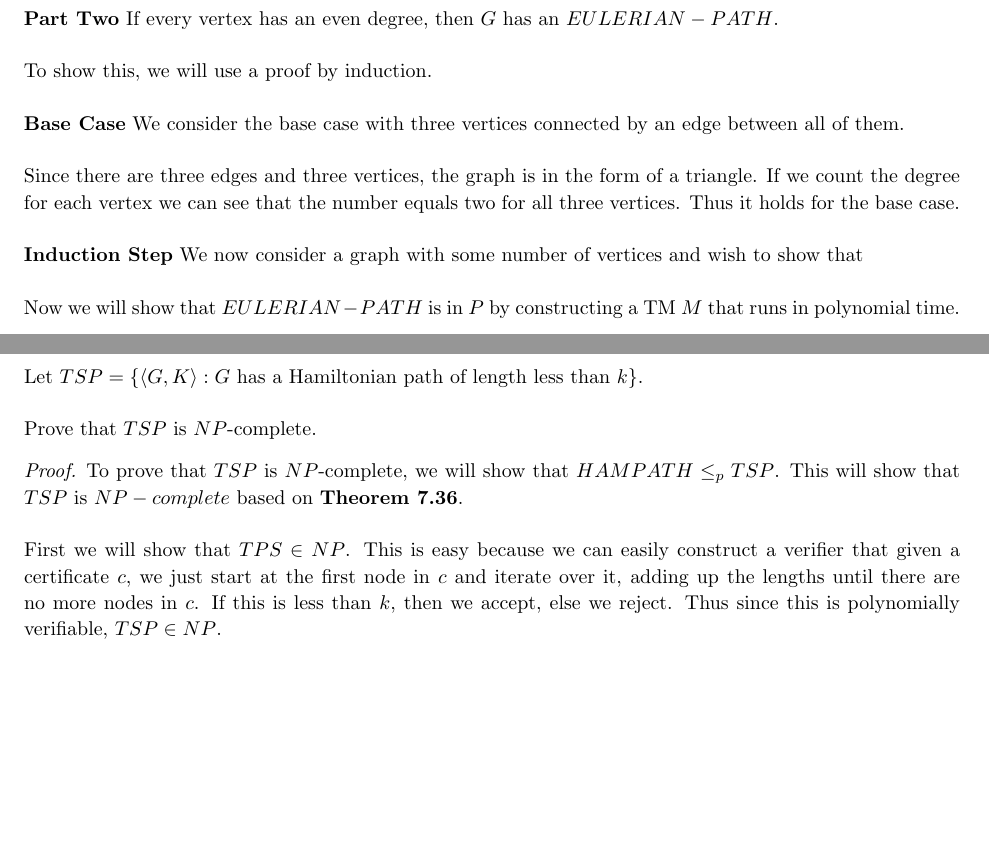
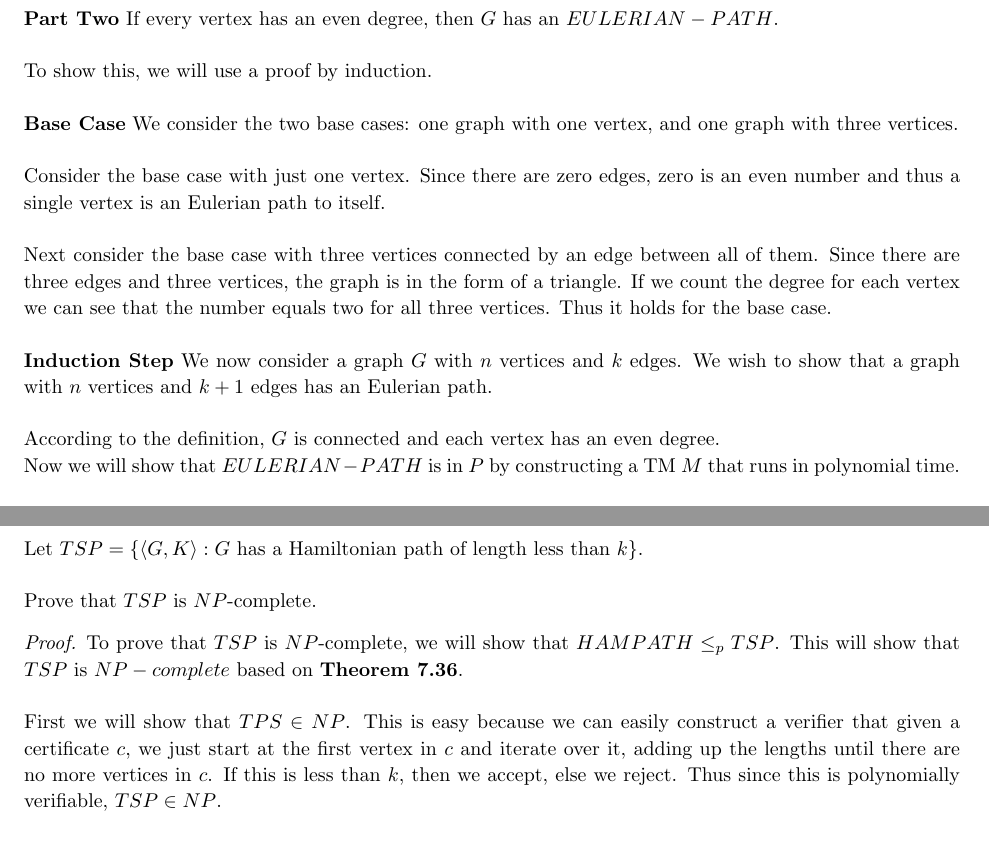
Before and after one commit to jdavis/college-spring-2013, a LaTeX problem sheet (cs331/assignment10/solution.tex): two parts of pages 2 and 3 of 7 before the commit and two parts of pages 2 and 3 of 6 after it, joined at a grey line, cut so that both start at the same text, the shorter picture padded with empty space. Compiled offline with pdfLaTeX.

Commit message:
Tidy up, no progress though =[

```diff
--- a/cs331/assignment10/solution.tex
+++ b/cs331/assignment10/solution.tex
@@ -129,19 +129,30 @@
         To show this, we will use a proof by induction.
         \\
 
-        \textbf{Base Case} We consider the base case with three vertices
-        connected by an edge between all of them.
+        \textbf{Base Case} We consider the two base cases: one graph with one
+        vertex, and one graph with three vertices.
         \\
 
-        Since there are three edges and three vertices, the graph is in the
-        form of a triangle. If we count the degree for each vertex we can see
-        that the number equals two for all three vertices. Thus it holds for
-        the base case.
+        Consider the base case with just one vertex. Since there are zero edges,
+        zero is an even number and thus a single vertex is an Eulerian path to
+        itself.
         \\
 
-        \textbf{Induction Step} We now consider a graph with some number of
-        vertices and wish to show that
+        Next consider the base case with three vertices connected by an edge between
+        all of them. Since there are three edges and three vertices, the graph
+        is in the form of a triangle. If we count the degree for each vertex we
+        can see that the number equals two for all three vertices. Thus it
+        holds for the base case.
         \\
+
+        \textbf{Induction Step} We now consider a graph \(G\) with \(n\)
+        vertices and \(k\) edges. We wish to show that a graph with \(n\)
+        vertices and \(k + 1\) edges has an Eulerian path.
+        \\
+
+        According to the definition, \(G\) is connected and each vertex has an even
+        degree.
+
 
         Now we will show that \(EULERIAN-PATH\) is in \(P\) by constructing a
         TM \(M\) that runs in polynomial time.
@@ -169,8 +180,8 @@
 
         First we will show that \(TPS \in NP\). This is easy because we can
         easily construct a verifier that given a certificate \(c\), we just
-        start at the first node in \(c\) and iterate over it, adding up the
-        lengths until there are no more nodes in \(c\). If this is less than
+        start at the first vertex in \(c\) and iterate over it, adding up the
+        lengths until there are no more vertices in \(c\). If this is less than
         \(k\), then we accept, else we reject. Thus since this is polynomially
         verifiable, \(TSP \in NP\).
         \\
```
Also changed, not shown: cs331/assignment10/solution.tex (10 more changed lines).
